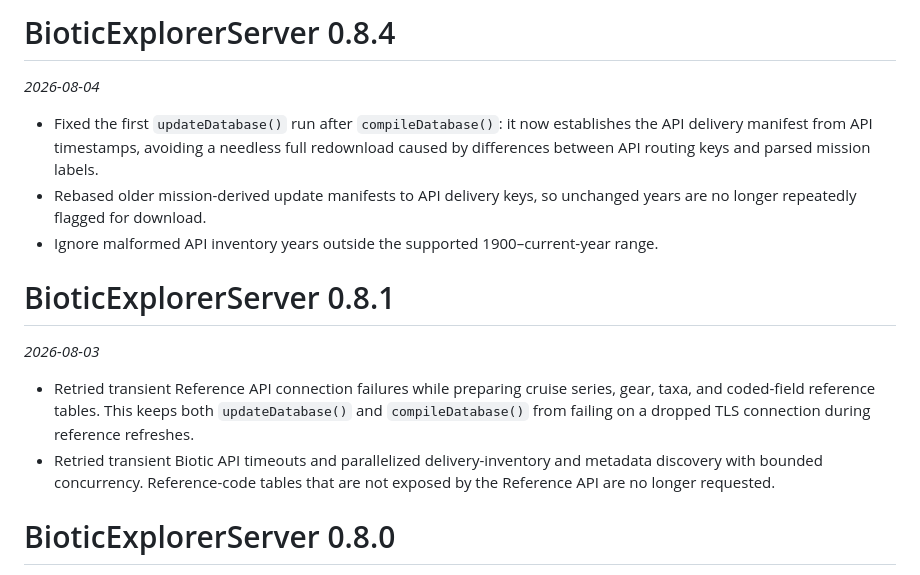
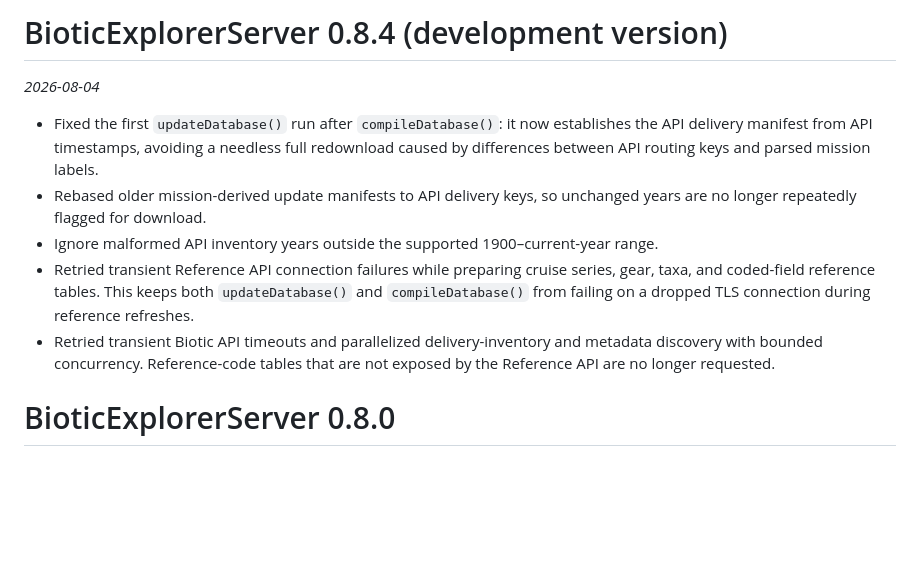
Before and after one commit to DeepWaterIMR/BioticExplorerServer, a Markdown page: NEWS.md, the part around the change. Drawn GitHub-style; blank space fills up the shorter version.

Commit message:
Update NEWS.md for version 0.8.4 development: clarify versioning and remove outdated section

```diff
--- a/NEWS.md
+++ b/NEWS.md
@@ -1,4 +1,4 @@
-# BioticExplorerServer 0.8.4
+# BioticExplorerServer 0.8.4 (development version)
 
 *2026-08-04*
 
@@ -10,11 +10,6 @@
   unchanged years are no longer repeatedly flagged for download.
 - Ignore malformed API inventory years outside the supported 1900–current-year
   range.
-
-# BioticExplorerServer 0.8.1
-
-*2026-08-03*
-
 - Retried transient Reference API connection failures while preparing cruise
   series, gear, taxa, and coded-field reference tables. This keeps both
   `updateDatabase()` and `compileDatabase()` from failing on a dropped TLS
@@ -22,6 +17,7 @@
 - Retried transient Biotic API timeouts and parallelized delivery-inventory and
   metadata discovery with bounded concurrency. Reference-code tables that are
   not exposed by the Reference API are no longer requested.
+
 
 # BioticExplorerServer 0.8.0
 
```
